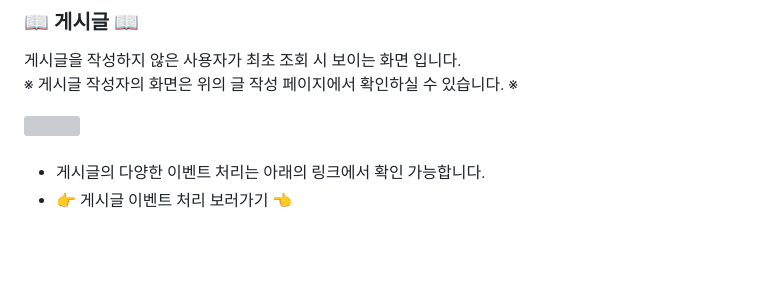
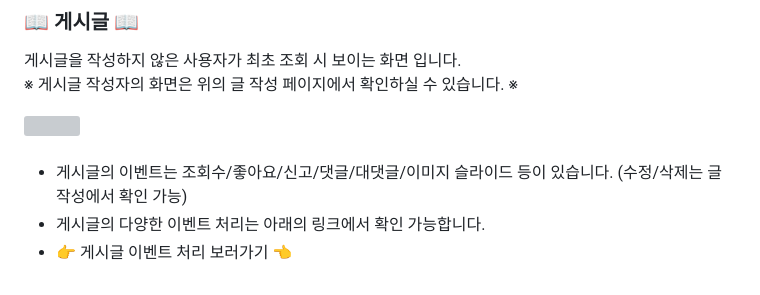
Before and after one commit to wooksun/PICOK_Spring, a Markdown page: README.md, the part around the change. Drawn GitHub-style; blank space fills up the shorter version; grey boxes are pictures that could not be loaded.

```diff
--- a/README.md
+++ b/README.md
@@ -90,5 +90,6 @@ Spring Framework로 제작한 팀 프로젝트 입니다.<br/>
 </div>
 <br/>
 
+- 게시글의 이벤트는 조회수/좋아요/신고/댓글/대댓글/이미지 슬라이드 등이 있습니다. (수정/삭제는 글 작성에서 확인 가능)
 - 게시글의 다양한 이벤트 처리는 아래의 링크에서 확인 가능합니다.
 - 👉 <a href="" target="_blank">게시글 이벤트 처리 보러가기</a> 👈
```
